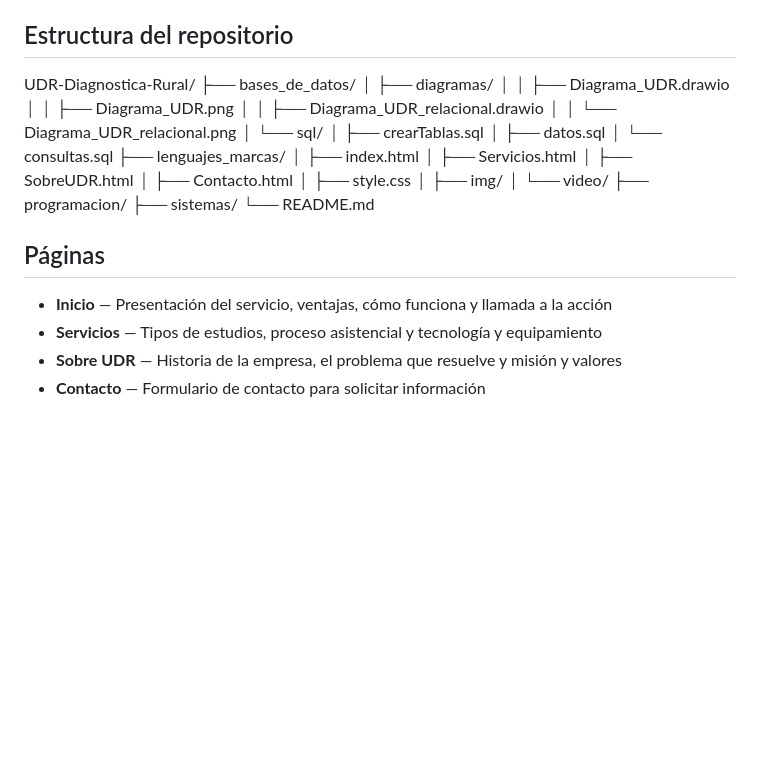
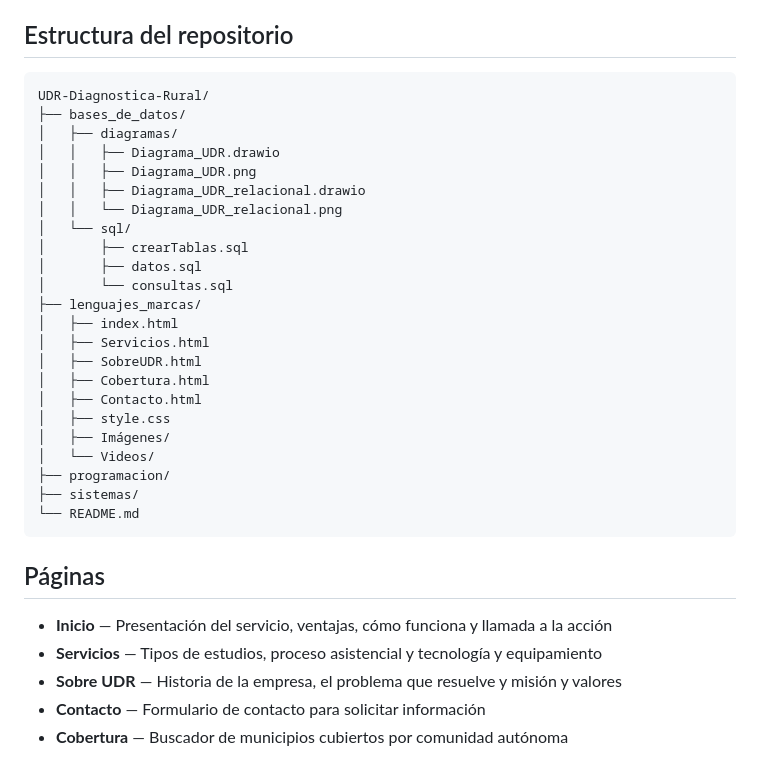
Before and after one commit to Mariabarragan-Dev/UDR-Unidad-diagnostica-rural, a Markdown page: README.md, the part around the change. Rendered like a GitHub page; blank space fills up the shorter version.

Commit message:
Actualizo el README añadiendo  la página de cobertura a la estructura y páginas

````diff
--- a/README.md
+++ b/README.md
@@ -40,7 +40,7 @@ No requiere instalación ni servidor.
 
 ## Estructura del repositorio
 
-
+```text
 UDR-Diagnostica-Rural/
 ├── bases_de_datos/
 │   ├── diagramas/
@@ -56,17 +56,19 @@ UDR-Diagnostica-Rural/
 │   ├── index.html
 │   ├── Servicios.html
 │   ├── SobreUDR.html
+│   ├── Cobertura.html
 │   ├── Contacto.html
 │   ├── style.css
-│   ├── img/
-│   └── video/
+│   ├── Imágenes/
+│   └── Videos/
 ├── programacion/
 ├── sistemas/
 └── README.md
-
+```
 
 ## Páginas
 - **Inicio** — Presentación del servicio, ventajas, cómo funciona y llamada a la acción
 - **Servicios** — Tipos de estudios, proceso asistencial y tecnología y equipamiento
 - **Sobre UDR** — Historia de la empresa, el problema que resuelve y misión y valores
 - **Contacto** — Formulario de contacto para solicitar información
+- **Cobertura** — Buscador de municipios cubiertos por comunidad autónoma
````
